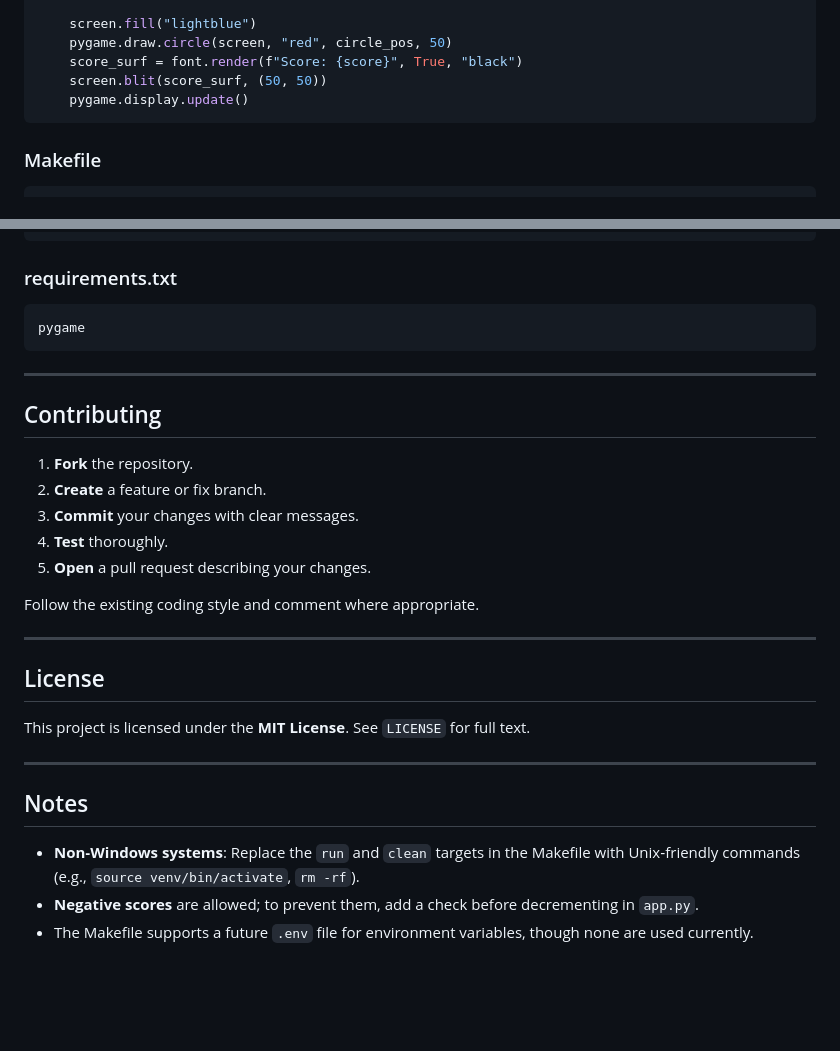
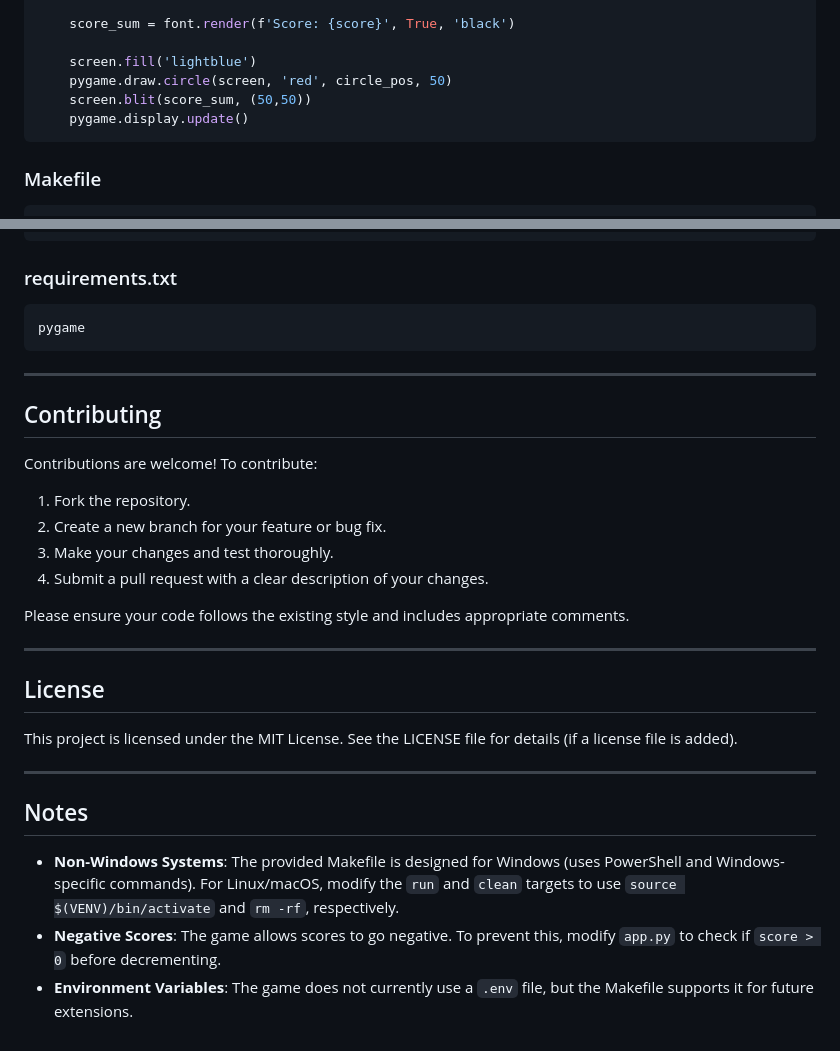
Before and after one commit to Frosty-8/aimlabs-py, a Markdown page: README.md, 2 parts joined by grey strips. GitHub-like rendering; blank space fills up the shorter version.

````diff
--- a/README.md
+++ b/README.md
@@ -135,8 +149,9 @@ while True:
 
-    screen.fill("lightblue")
-    pygame.draw.circle(screen, "red", circle_pos, 50)
-    score_surf = font.render(f"Score: {score}", True, "black")
-    screen.blit(score_surf, (50, 50))
+    score_sum = font.render(f'Score: {score}', True, 'black')
+
+    screen.fill('lightblue')
+    pygame.draw.circle(screen, 'red', circle_pos, 50)
+    screen.blit(score_sum, (50,50))
     pygame.display.update()
 ```
 
@@ -172,7 +187,7 @@ clean:
 
 ### requirements.txt
 
-```text
+```txt
 pygame
 ```
 
@@ -180,24 +195,25 @@ pygame
 
 ## Contributing
 
-1. **Fork** the repository.
-2. **Create** a feature or fix branch.
-3. **Commit** your changes with clear messages.
-4. **Test** thoroughly.
-5. **Open** a pull request describing your changes.
+Contributions are welcome! To contribute:
 
-Follow the existing coding style and comment where appropriate.
+1. Fork the repository.
+2. Create a new branch for your feature or bug fix.
+3. Make your changes and test thoroughly.
+4. Submit a pull request with a clear description of your changes.
+
+Please ensure your code follows the existing style and includes appropriate comments.
 
 ---
 
 ## License
 
-This project is licensed under the **MIT License**. See `LICENSE` for full text.
+This project is licensed under the MIT License. See the LICENSE file for details (if a license file is added).
 
 ---
 
 ## Notes
 
-* **Non‑Windows systems**: Replace the `run` and `clean` targets in the Makefile with Unix‑friendly commands (e.g., `source venv/bin/activate`, `rm -rf`).
-* **Negative scores** are allowed; to prevent them, add a check before decrementing in `app.py`.
-* The Makefile supports a future `.env` file for environment variables, though none are used currently.
+* **Non-Windows Systems**: The provided Makefile is designed for Windows (uses PowerShell and Windows-specific commands). For Linux/macOS, modify the `run` and `clean` targets to use `source $(VENV)/bin/activate` and `rm -rf`, respectively.
+* **Negative Scores**: The game allows scores to go negative. To prevent this, modify `app.py` to check if `score > 0` before decrementing.
+* **Environment Variables**: The game does not currently use a `.env` file, but the Makefile supports it for future extensions.
````
Also changed, not shown: other parts of README.md (+61 -47 lines), ss.png (added), 1 other file.
